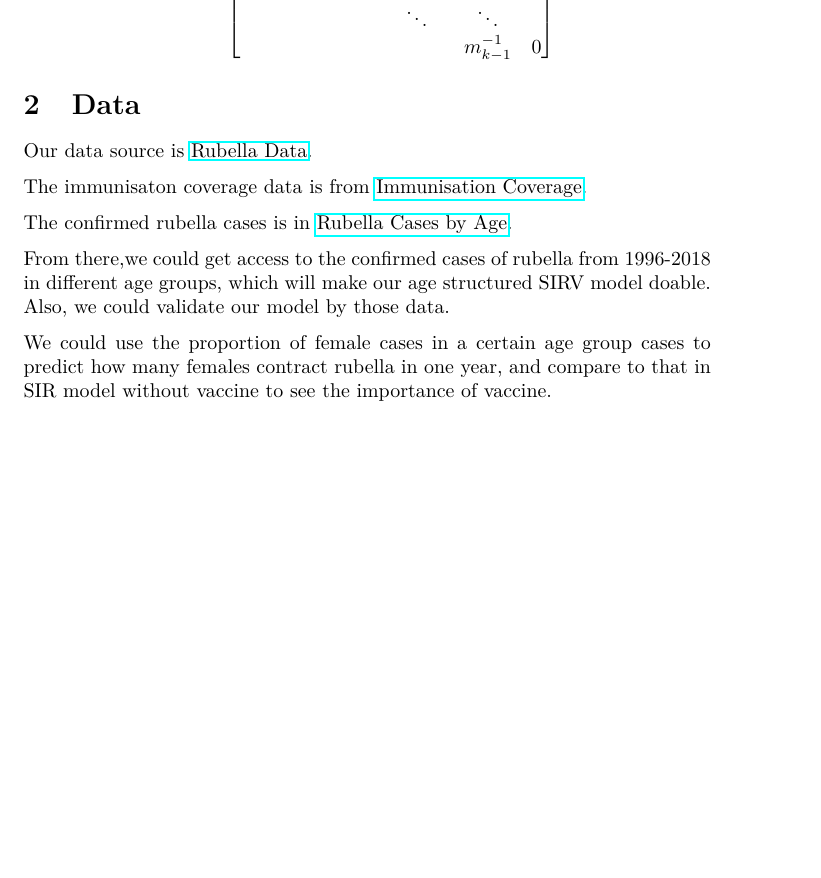
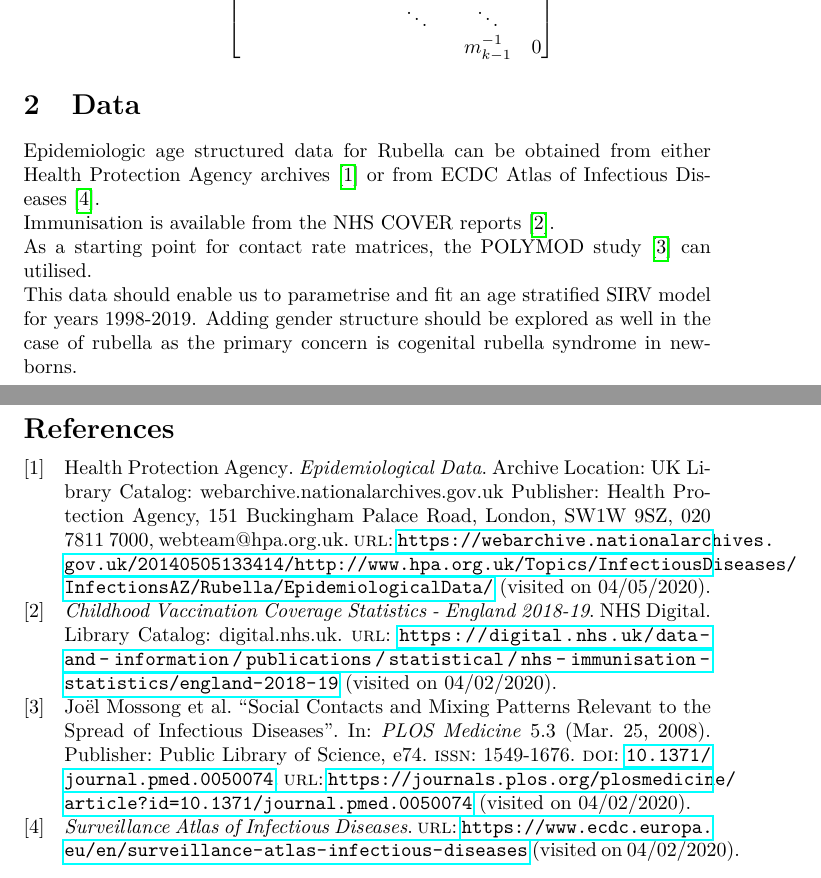
Before and after one commit to dhelekal/EpiRSG2020, a LaTeX document (RubellaReport/RubellaReport.tex, which reads RubellaReport/lib.bib): part of page 2 of 2 before the commit and two parts of pages 2 and 3 of 3 after it, the two joined at a grey line, cut so that both start at the same text, the shorter picture padded with empty space. The pictures show the PDF file RubellaReport/RubellaReport.pdf that the author committed with the source.

Commit message:
Added Bibliography and referencing

```diff
--- a/RubellaReport/RubellaReport.tex
+++ b/RubellaReport/RubellaReport.tex
@@ -123,16 +122,10 @@ Where:
 \end{bmatrix}
 \end{gather*}
 \section{Data}
-Our data source is \href{https://webarchive.nationalarchives.gov.uk/20140505133414/http://www.hpa.org.uk/Topics/InfectiousDiseases/InfectionsAZ/Rubella/EpidemiologicalData/}{Rubella Data}.
-
-The immunisaton coverage data is from \href{https://webarchive.nationalarchives.gov.uk/20140505192935/http://www.hpa.org.uk/web/HPAweb&HPAwebStandard/HPAweb_C/1195733819251}{Immunisation Coverage}.
-
-The confirmed rubella cases is in \href{https://webarchive.nationalarchives.gov.uk/20140505195855/http://www.hpa.org.uk/web/HPAweb&HPAwebStandard/HPAweb_C/1195733752351}{Rubella Cases by Age}.
-
-
-From there,we could get access to the confirmed cases of rubella from 1996-2018 in different age groups, which will make our age structured SIRV model doable. Also, we could validate our model by those data.
-
-We could use the proportion of female cases in a certain age group cases to predict how many females contract rubella in one year, and compare to that in SIR model without vaccine to see the importance of vaccine.
+Epidemiologic age structured data for Rubella can be obtained from either Health Protection Agency archives \cite{agency_epidemiological_nodate} or from ECDC Atlas of Infectious Diseases \cite{noauthor_surveillance_nodate}.\\
+Immunisation is available from the NHS COVER reports \cite{noauthor_childhood_nodate}.\\
+As a starting point for contact rate matrices, the POLYMOD study \cite{mossong_social_2008} can utilised.\\
+This data should enable us to parametrise and fit an age stratified SIRV model for years 1998-2019. Adding gender structure should be explored as well in the case of rubella as the primary concern is cogenital rubella syndrome in newborns.
 \newpage
 %%%%%should have a separate page for bibliography
 \printbibliography
--- /dev/null
+++ b/RubellaReport/lib.bib
@@ -0,0 +1,4 @@
+
+@online{noauthor_childhood_nodate,
+	title = {Childhood Vaccination Coverage Statistics - England 2018-19},
+	url = {https://digital.nhs.uk/data-and-information/publications/statistical/nhs-immunisation-statistics/england-2018-19},
@@ -0,0 +9,7 @@
+	note = {Library Catalog: digital.nhs.uk},
+	file = {Snapshot:C\:\\Users\\david\\Zotero\\storage\\2EKWK72X\\england-2018-19.html:text/html}
+}
+
+@online{noauthor_surveillance_nodate,
+	title = {Surveillance Atlas of Infectious Diseases},
+	url = {https://www.ecdc.europa.eu/en/surveillance-atlas-infectious-diseases},
@@ -0,0 +21,8 @@
+	title = {Social Contacts and Mixing Patterns Relevant to the Spread of Infectious Diseases},
+	volume = {5},
+	issn = {1549-1676},
+	url = {https://journals.plos.org/plosmedicine/article?id=10.1371/journal.pmed.0050074},
+	doi = {10.1371/journal.pmed.0050074},
+	abstract = {Background Mathematical modelling of infectious diseases transmitted by the respiratory or close-contact route (e.g., pandemic influenza) is increasingly being used to determine the impact of possible interventions. Although mixing patterns are known to be crucial determinants for model outcome, researchers often rely on a priori contact assumptions with little or no empirical basis. We conducted a population-based prospective survey of mixing patterns in eight European countries using a common paper-diary methodology. Methods and Findings 7,290 participants recorded characteristics of 97,904 contacts with different individuals during one day, including age, sex, location, duration, frequency, and occurrence of physical contact. We found that mixing patterns and contact characteristics were remarkably similar across different European countries. Contact patterns were highly assortative with age: schoolchildren and young adults in particular tended to mix with people of the same age. Contacts lasting at least one hour or occurring on a daily basis mostly involved physical contact, while short duration and infrequent contacts tended to be nonphysical. Contacts at home, school, or leisure were more likely to be physical than contacts at the workplace or while travelling. Preliminary modelling indicates that 5- to 19-year-olds are expected to suffer the highest incidence during the initial epidemic phase of an emerging infection transmitted through social contacts measured here when the population is completely susceptible. Conclusions To our knowledge, our study provides the first large-scale quantitative approach to contact patterns relevant for infections transmitted by the respiratory or close-contact route, and the results should lead to improved parameterisation of mathematical models used to design control strategies.},
+	pages = {e74},
+	number = {3},
@@ -0,0 +35 @@
+	note = {Publisher: Public Library of Science},
@@ -0,0 +42 @@
+	url = {https://webarchive.nationalarchives.gov.uk/20140505192935/http://www.hpa.org.uk/web/HPAweb&HPAwebStandard/HPAweb_C/1195733819251},
@@ -0,0 +47,2 @@
+Library Catalog: webarchive.nationalarchives.gov.uk
+Publisher: Health Protection Agency, 151 Buckingham Palace Road, London, {SW}1W 9SZ, 020 7811 7000, webteam@hpa.org.uk},
@@ -0,0 +54 @@
+	url = {https://webarchive.nationalarchives.gov.uk/20140505133414/http://www.hpa.org.uk/Topics/InfectiousDiseases/InfectionsAZ/Rubella/EpidemiologicalData/},
@@ -0,0 +59,4 @@
+Library Catalog: webarchive.nationalarchives.gov.uk
+Publisher: Health Protection Agency, 151 Buckingham Palace Road, London, {SW}1W 9SZ, 020 7811 7000, webteam@hpa.org.uk},
+	file = {Snapshot:C\:\\Users\\david\\Zotero\\storage\\EB6MUNCV\\EpidemiologicalData.html:text/html}
+}
```
Also changed, not shown: RubellaReport/RubellaReport.pdf, RubellaReport/RubellaReport.tex (1 more changed lines), RubellaReport/lib.bib (34 more changed lines).
